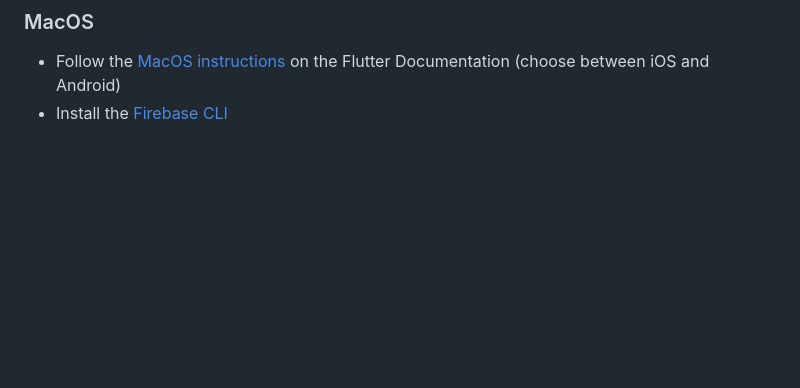
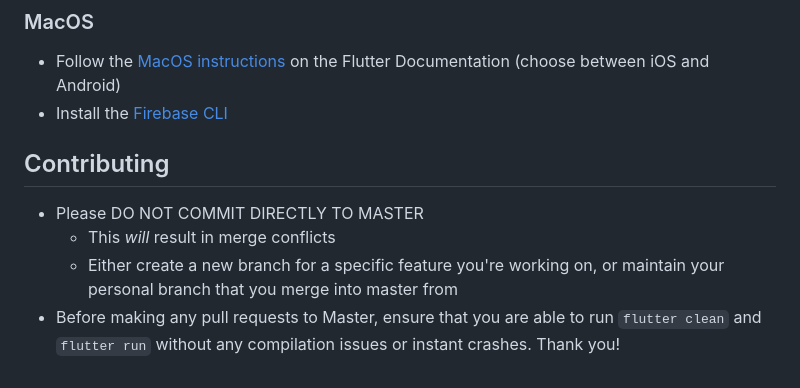
Before and after one commit to pgattic/ratemybowl, a Markdown page: README.md, the part around the change. GitHub-like rendering; blank space fills up the shorter version.

Commit message:
Add Contributing section to README

```diff
--- a/README.md
+++ b/README.md
@@ -68,3 +68,10 @@ In addition, the following general information will be gathered about each restr
 
 - Follow the [MacOS instructions](https://docs.flutter.dev/get-started/install/macos) on the Flutter Documentation (choose between iOS and Android)
 - Install the [Firebase CLI](https://firebase.google.com/docs/cli)
+
+## Contributing
+
+- Please DO NOT COMMIT DIRECTLY TO MASTER
+    - This *will* result in merge conflicts
+    - Either create a new branch for a specific feature you're working on, or maintain your personal branch that you merge into master from
+- Before making any pull requests to Master, ensure that you are able to run `flutter clean` and `flutter run` without any compilation issues or instant crashes. Thank you!
```
